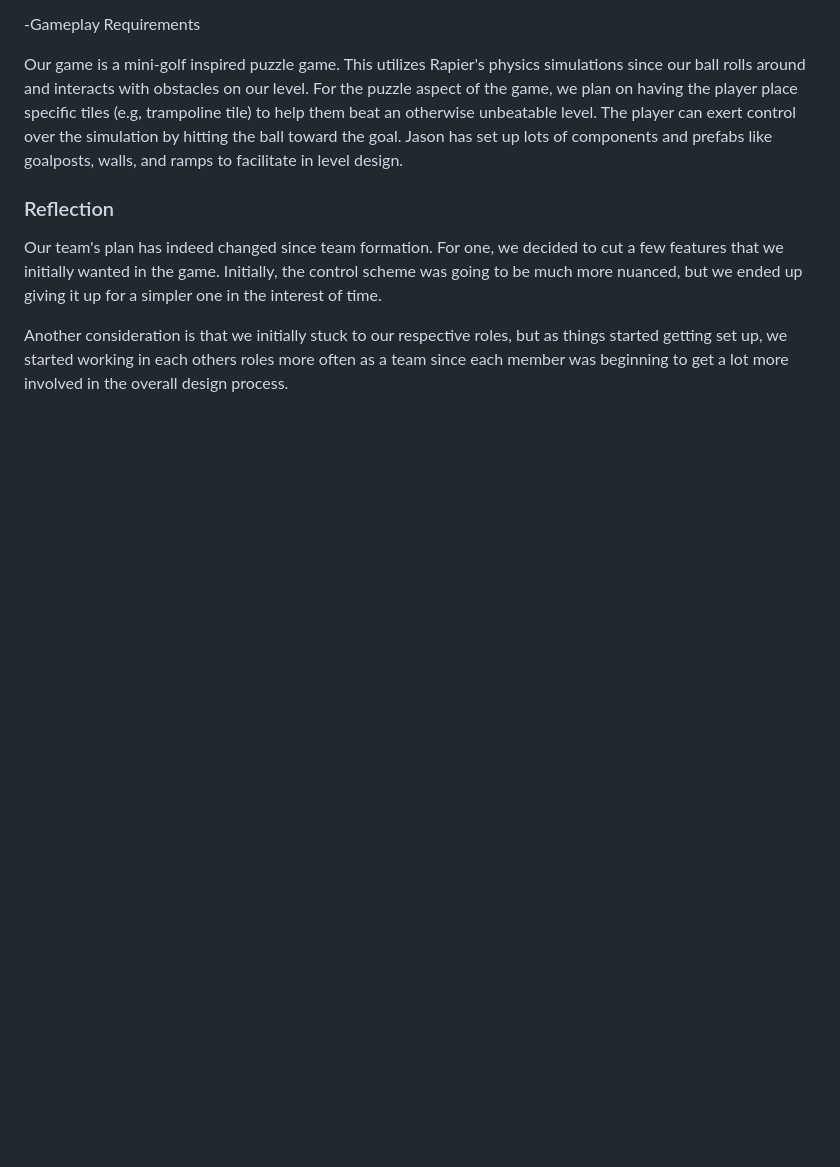
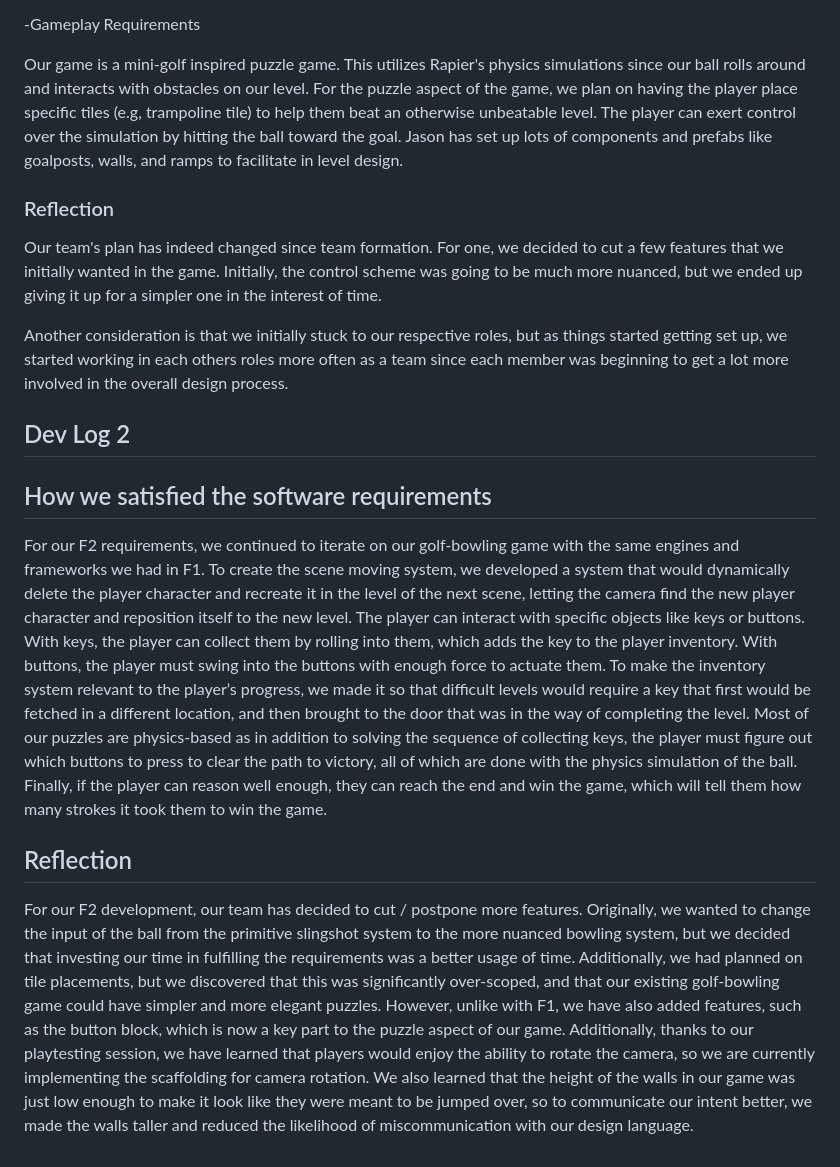
Before and after one commit to bfereydouni023/121Final, a Markdown page: README.md, the part around the change. Drawn GitHub-style; blank space fills up the shorter version.

Commit message:
Updated README.md with devlog2

```diff
--- a/README.md
+++ b/README.md
@@ -49,3 +49,16 @@ Our game is a mini-golf inspired puzzle game. This utilizes Rapier's physics sim
 Our team's plan has indeed changed since team formation. For one, we decided to cut a few features that we initially wanted in the game. Initially, the control scheme was going to be much more nuanced, but we ended up giving it up for a simpler one in the interest of time.
 
 Another consideration is that we initially stuck to our respective roles, but as things started getting set up, we started working in each others roles more often as a team since each member was beginning to get a lot more involved in the overall design process.
+
+## Dev Log 2
+
+## How we satisfied the software requirements
+For our F2 requirements, we continued to iterate on our golf-bowling game with the same engines and frameworks we had in F1. To create the scene moving system, we developed a system that would dynamically delete the player character and recreate it in the level of the next scene, letting the camera find the new player character and reposition itself to the new level.
+The player can interact with specific objects like keys or buttons. With keys, the player can collect them by rolling into them, which adds the key to the player inventory. With buttons, the player must swing into the buttons with enough force to actuate them.
+To make the inventory system relevant to the player’s progress, we made it so that difficult levels would require a key that first would be fetched in a different location, and then brought to the door that was in the way of completing the level.
+Most of our puzzles are physics-based as in addition to solving the sequence of collecting keys, the player must figure out which buttons to press to clear the path to victory, all of which are done with the physics simulation of the ball.
+Finally, if the player can reason well enough, they can reach the end and win the game, which will tell them how many strokes it took them to win the game.
+
+
+## Reflection
+For our F2 development, our team has decided to cut / postpone more features. Originally, we wanted to change the input of the ball from the primitive slingshot system to the more nuanced bowling system, but we decided that investing our time in fulfilling the requirements was a better usage of time. Additionally, we had planned on tile placements, but we discovered that this was significantly over-scoped, and that our existing golf-bowling game could have simpler and more elegant puzzles. However, unlike with F1, we have also added features, such as the button block, which is now a key part to the puzzle aspect of our game. Additionally, thanks to our playtesting session, we have learned that players would enjoy the ability to rotate the camera, so we are currently implementing the scaffolding for camera rotation. We also learned that the height of the walls in our game was just low enough to make it look like they were meant to be jumped over, so to communicate our intent better, we made the walls taller and reduced the likelihood of miscommunication with our design language.
```
